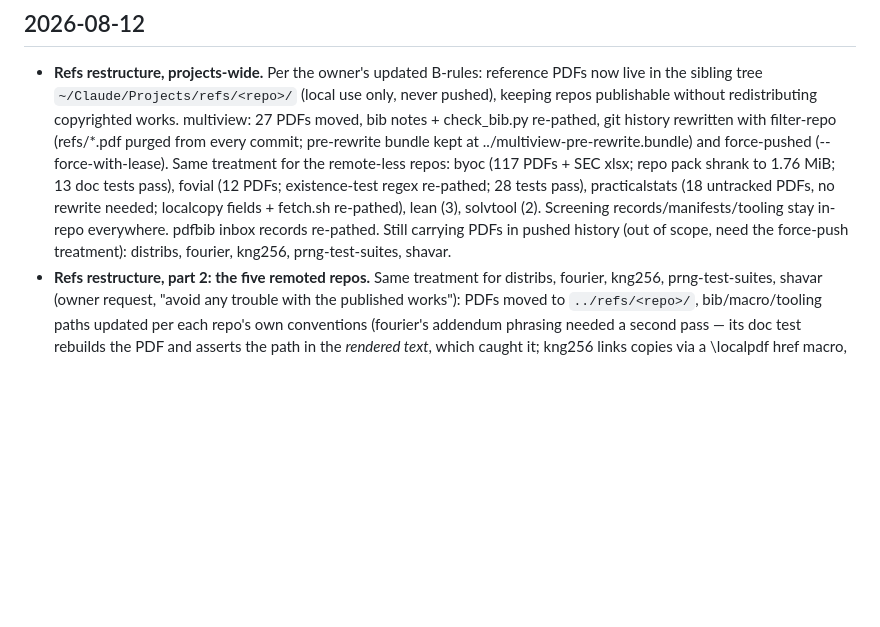
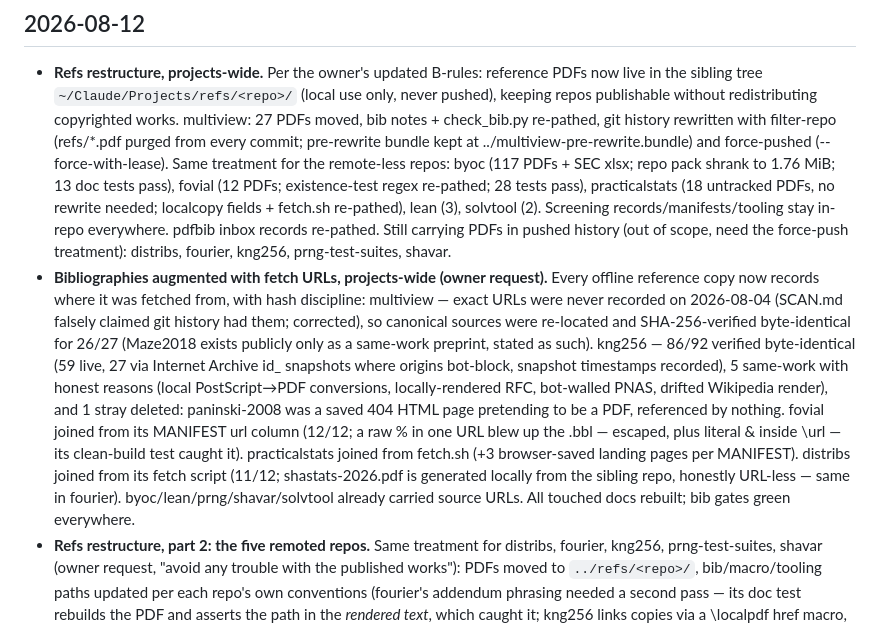
Before and after one commit to sanya-shopper/3d-multiview, a Markdown page: CONVERSATION_LOG.md, the part around the change. GitHub-like rendering; blank space fills up the shorter version.

Commit message:
Log the projects-wide fetch-URL augmentation
Co-Authored-By: Claude Fable 5 <noreply@anthropic.com>

```diff
--- a/CONVERSATION_LOG.md
+++ b/CONVERSATION_LOG.md
@@ -5,6 +5,7 @@ Running log of development sessions in this repo, updated as we go.
 ## 2026-08-12
 
 - **Refs restructure, projects-wide.** Per the owner's updated B-rules: reference PDFs now live in the sibling tree `~/Claude/Projects/refs/<repo>/` (local use only, never pushed), keeping repos publishable without redistributing copyrighted works. multiview: 27 PDFs moved, bib notes + check_bib.py re-pathed, git history rewritten with filter-repo (refs/*.pdf purged from every commit; pre-rewrite bundle kept at ../multiview-pre-rewrite.bundle) and force-pushed (--force-with-lease). Same treatment for the remote-less repos: byoc (117 PDFs + SEC xlsx; repo pack shrank to 1.76 MiB; 13 doc tests pass), fovial (12 PDFs; existence-test regex re-pathed; 28 tests pass), practicalstats (18 untracked PDFs, no rewrite needed; localcopy fields + fetch.sh re-pathed), lean (3), solvtool (2). Screening records/manifests/tooling stay in-repo everywhere. pdfbib inbox records re-pathed. Still carrying PDFs in pushed history (out of scope, need the force-push treatment): distribs, fourier, kng256, prng-test-suites, shavar.
+- **Bibliographies augmented with fetch URLs, projects-wide (owner request).** Every offline reference copy now records where it was fetched from, with hash discipline: multiview — exact URLs were never recorded on 2026-08-04 (SCAN.md falsely claimed git history had them; corrected), so canonical sources were re-located and SHA-256-verified byte-identical for 26/27 (Maze2018 exists publicly only as a same-work preprint, stated as such). kng256 — 86/92 verified byte-identical (59 live, 27 via Internet Archive id_ snapshots where origins bot-block, snapshot timestamps recorded), 5 same-work with honest reasons (local PostScript→PDF conversions, locally-rendered RFC, bot-walled PNAS, drifted Wikipedia render), and 1 stray deleted: paninski-2008 was a saved 404 HTML page pretending to be a PDF, referenced by nothing. fovial joined from its MANIFEST url column (12/12; a raw % in one URL blew up the .bbl — escaped, plus literal & inside \url — its clean-build test caught it). practicalstats joined from fetch.sh (+3 browser-saved landing pages per MANIFEST). distribs joined from its fetch script (11/12; shastats-2026.pdf is generated locally from the sibling repo, honestly URL-less — same in fourier). byoc/lean/prng/shavar/solvtool already carried source URLs. All touched docs rebuilt; bib gates green everywhere.
 - **Refs restructure, part 2: the five remoted repos.** Same treatment for distribs, fourier, kng256, prng-test-suites, shavar (owner request, "avoid any trouble with the published works"): PDFs moved to `../refs/<repo>/`, bib/macro/tooling paths updated per each repo's own conventions (fourier's addendum phrasing needed a second pass — its doc test rebuilds the PDF and asserts the path in the *rendered text*, which caught it; kng256 links copies via a \localpdf href macro, redefined once in preamble.tex; distribs' PDFs were never tracked so no rewrite), histories purged with filter-repo where tracked, pre-rewrite bundles kept beside each repo, and force-with-lease pushed. Verified: zero refs/*.pdf commits in any history, all branches in sync with origin. Repos with refs dirs holding only notes/manifests (mcsys, oliveoil, randtests, digitalart) need nothing.
 - **CAPABILITY SPRINT: roadmap items 1-3 and 5-6 built, validated, and measured (three parallel agents on disjoint files + two items in the main loop; CI is billing-blocked so the gate was local `make check`, now 16 suites green).**
 - **Item 1 — pair-then-decode (`tools/hub_pair.{h,c}` + livehub integration).** Temporal frame-pair collector implements the ALIGNED_ASSESSMENT contract: frames matched on capture timestamps at arrival rate, decoder spends decodes on frames that already have a simultaneous partner, each dual decode emits one strictly-simultaneous obs, counter demoted to sanity check, dwell-relaxed 15 s gate deleted, unrelated clocks yield zero pairs by design. 12 unit tests (uniform-phase mean |dt| = T/4 etc.); two-camera loopback of a real session: 82 strict obs, mean |dt| 7.75 ms, 0 sanity drops, solve of identical streams = baseline 0.000 m (known truth).
```
